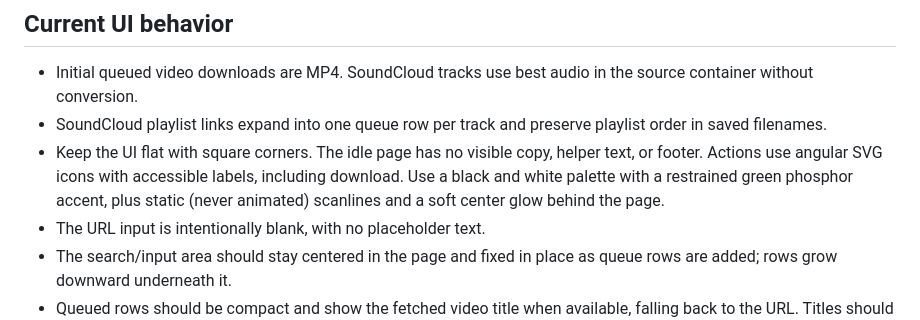
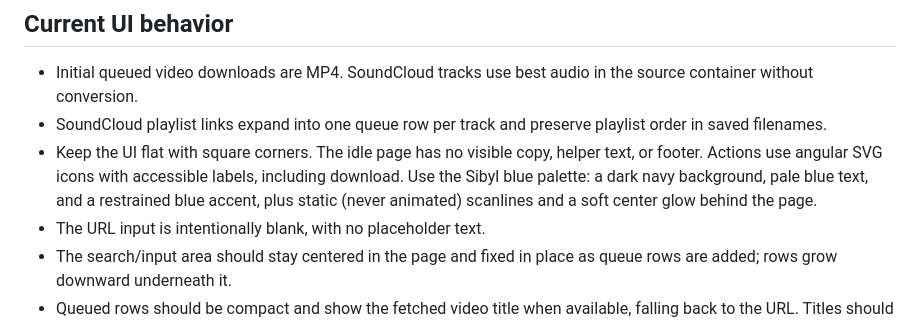
Before and after one commit to zmfltm/dominator, a Markdown page: AGENTS.md, the part around the change. Rendered like a GitHub page.

Commit message:
docs: describe the Sibyl blue palette in AGENTS.md
Co-Authored-By: Claude Opus 5.5 <noreply@anthropic.com>

```diff
--- a/AGENTS.md
+++ b/AGENTS.md
@@ -39,7 +39,7 @@ Manual UI smoke test: open `http://127.0.0.1:3000` after `pnpm start`.
 
 - Initial queued video downloads are MP4. SoundCloud tracks use best audio in the source container without conversion.
 - SoundCloud playlist links expand into one queue row per track and preserve playlist order in saved filenames.
-- Keep the UI flat with square corners. The idle page has no visible copy, helper text, or footer. Actions use angular SVG icons with accessible labels, including download. Use a black and white palette with a restrained green phosphor accent, plus static (never animated) scanlines and a soft center glow behind the page.
+- Keep the UI flat with square corners. The idle page has no visible copy, helper text, or footer. Actions use angular SVG icons with accessible labels, including download. Use the Sibyl blue palette: a dark navy background, pale blue text, and a restrained blue accent, plus static (never animated) scanlines and a soft center glow behind the page.
 - The URL input is intentionally blank, with no placeholder text.
 - The search/input area should stay centered in the page and fixed in place as queue rows are added; rows grow downward underneath it.
 - Queued rows should be compact and show the fetched video title when available, falling back to the URL. Titles should wrap and use the full row width instead of truncating.
```
